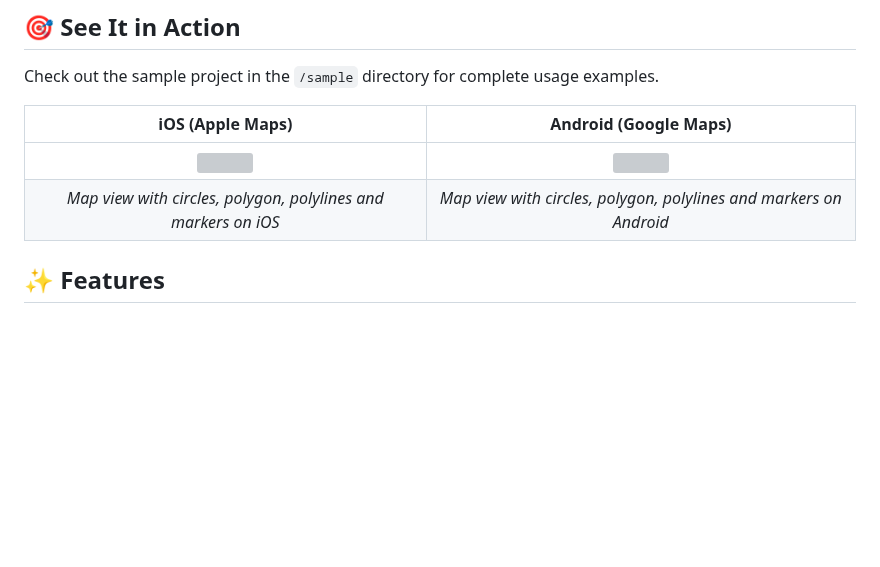
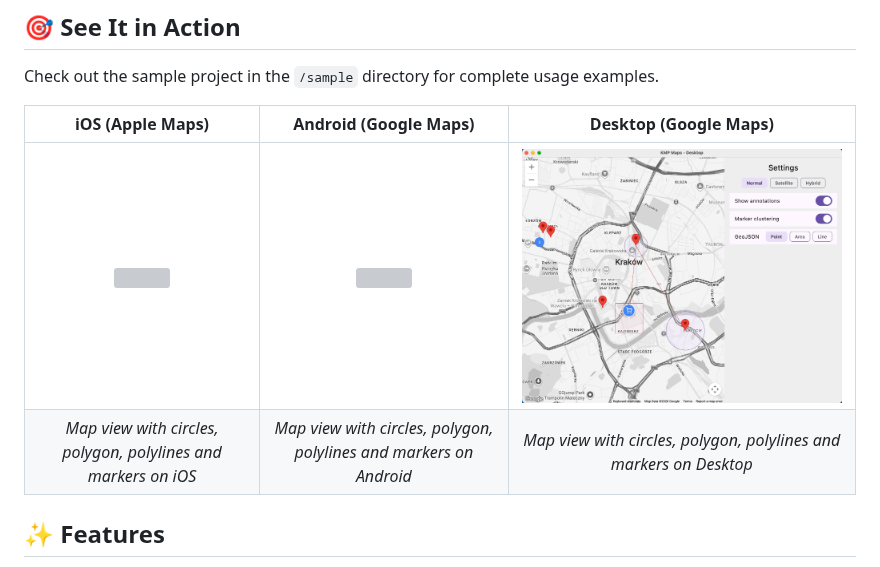
Before and after one commit to software-mansion/kmp-maps, a Markdown page: README.md, the part around the change. Drawn GitHub-style; pictures changed too: docs/images/desktop_preview.png (added); blank space fills up the shorter version; grey boxes are pictures that could not be loaded.

Commit message:
Add desktop_peview and mapId

```diff
--- a/README.md
+++ b/README.md
@@ -10,10 +10,10 @@
 
 Check out the sample project in the `/sample` directory for complete usage examples.
 
-|                                                                  iOS (Apple Maps)                                                                   |                                                                  Android (Google Maps)                                                                  |
-| :-------------------------------------------------------------------------------------------------------------------------------------------------: | :-----------------------------------------------------------------------------------------------------------------------------------------------------: |
-| <img src="https://github.com/software-mansion/kmp-maps/blob/main/docs/images/ios_preview.png" height="600" style="display: block; margin: 0 auto;"> | <img src="https://github.com/software-mansion/kmp-maps/blob/main/docs/images/android_preview.png" height="600" style="display: block; margin: 0 auto;"> |
-|                                           _Map view with circles, polygon, polylines and markers on iOS_                                            |                                           _Map view with circles, polygon, polylines and markers on Android_                                            |
+|                                                                  iOS (Apple Maps)                                                                   |                                                                  Android (Google Maps)                                                                  |                                                                  Desktop (Google Maps)                                                                  |
+| :-------------------------------------------------------------------------------------------------------------------------------------------------: | :-----------------------------------------------------------------------------------------------------------------------------------------------------: |:-------------------------------------------------------------------------------------------------------------------------------------------------------:|
+| <img src="https://github.com/software-mansion/kmp-maps/blob/main/docs/images/ios_preview.png" height="600" style="display: block; margin: 0 auto;"> | <img src="https://github.com/software-mansion/kmp-maps/blob/main/docs/images/android_preview.png" height="600" style="display: block; margin: 0 auto;"> | <img src="https://github.com/software-mansion/kmp-maps/blob/main/docs/images/desktop_preview.png" height="600" style="display: block; margin: 0 auto;"> |
+|                                           _Map view with circles, polygon, polylines and markers on iOS_                                            |                                           _Map view with circles, polygon, polylines and markers on Android_                                            |                                           _Map view with circles, polygon, polylines and markers on Desktop_                                            |
 
 ## ✨ Features
 
```
Also changed, not shown: 1 other file.
